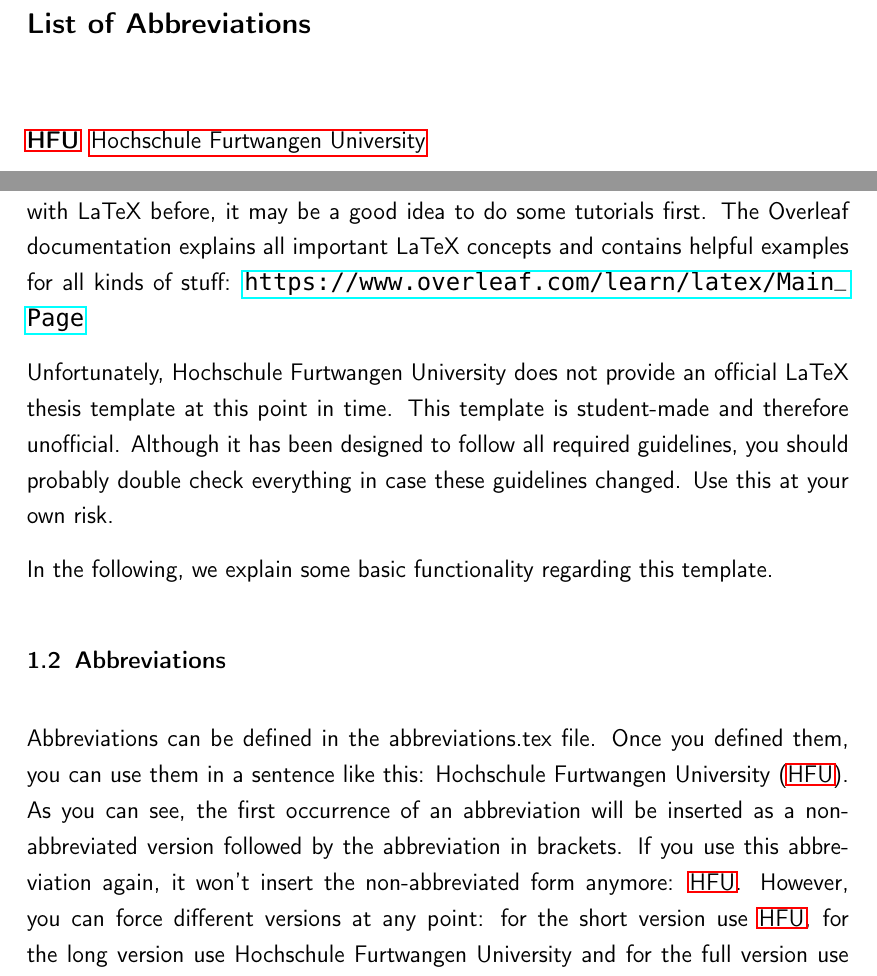
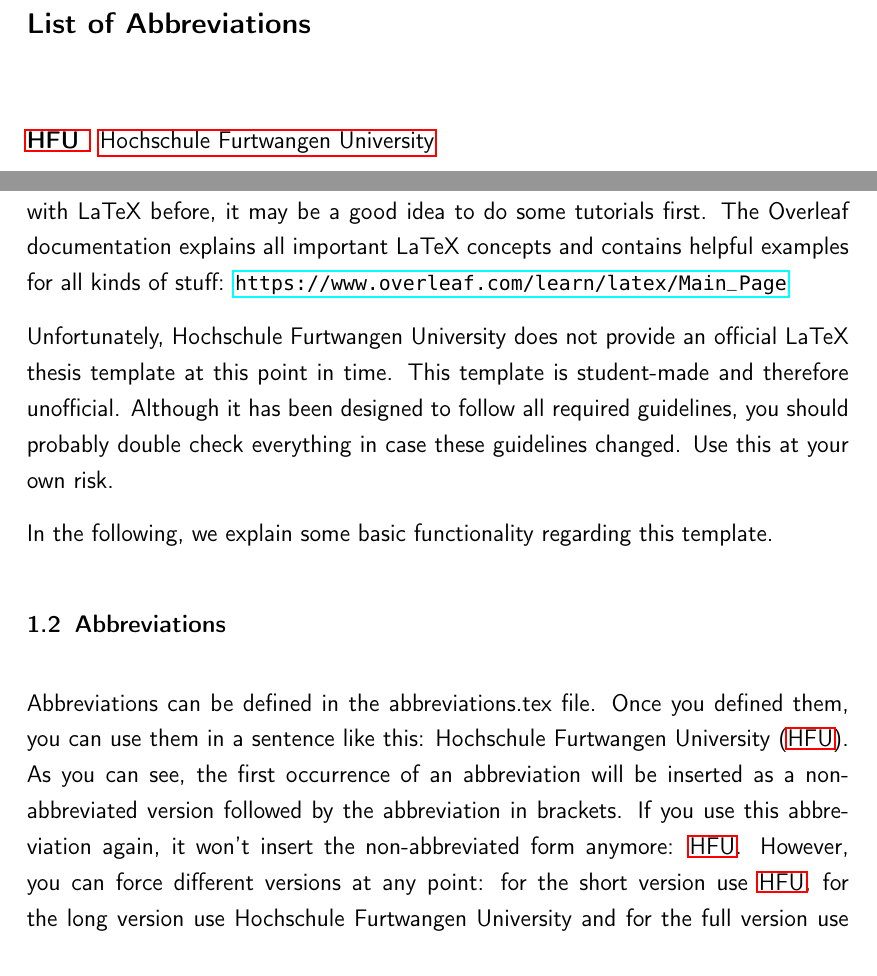
Before and after one commit to 0xTimT/HFU-LaTeX-Thesis-Template-English, a LaTeX thesis (main.tex, which reads framework/abbreviations.tex, preamble.tex): two parts of pages 13 and 15 of 33, joined at a grey line, cut so that both start at the same text. Compiled offline with pdfLaTeX.

Commit message:
reduced spacing in List of Abbreviations, reduced font size of \url

```diff
--- a/framework/abbreviations.tex
+++ b/framework/abbreviations.tex
@@ -1,6 +1,6 @@
 \chapter*{List of Abbreviations\markboth{List of Abbreviations}}
 \addcontentsline{toc}{chapter}{List of Abbreviations}
 
-\begin{acronym}
+\begin{acronym}[HFU  ] % [HFU  ] controls the width in the list of abbreviations, replace this with your longest acronym
     \acro{HFU}{Hochschule Furtwangen University}
 \end{acronym}
--- a/preamble.tex
+++ b/preamble.tex
@@ -69,6 +69,10 @@
 \addtokomafont{section}{\sffamily\normalsize\bfseries}
 \addtokomafont{subsection}{\sffamily\normalsize\mdseries}
 \addtokomafont{caption}{\sffamily\normalsize\mdseries}
+
+% url font style
+\usepackage{relsize}
+\renewcommand*{\UrlFont}{\ttfamily\smaller\relax}
 
 
 % ##################################################
@@ -189,12 +193,6 @@
 % ##################################################
 \usepackage[printonlyused]{acronym}
 
-% start all words with a capital letter in the list of abbreviations
-\usepackage{mfirstuc}
-\makeatletter
-\patchcmd{\AC@@acro}{] #3}{] \capitalisewords{#3}}{}{}
-\makeatother
-
 
 % ##################################################
 % APPENDIX
```
